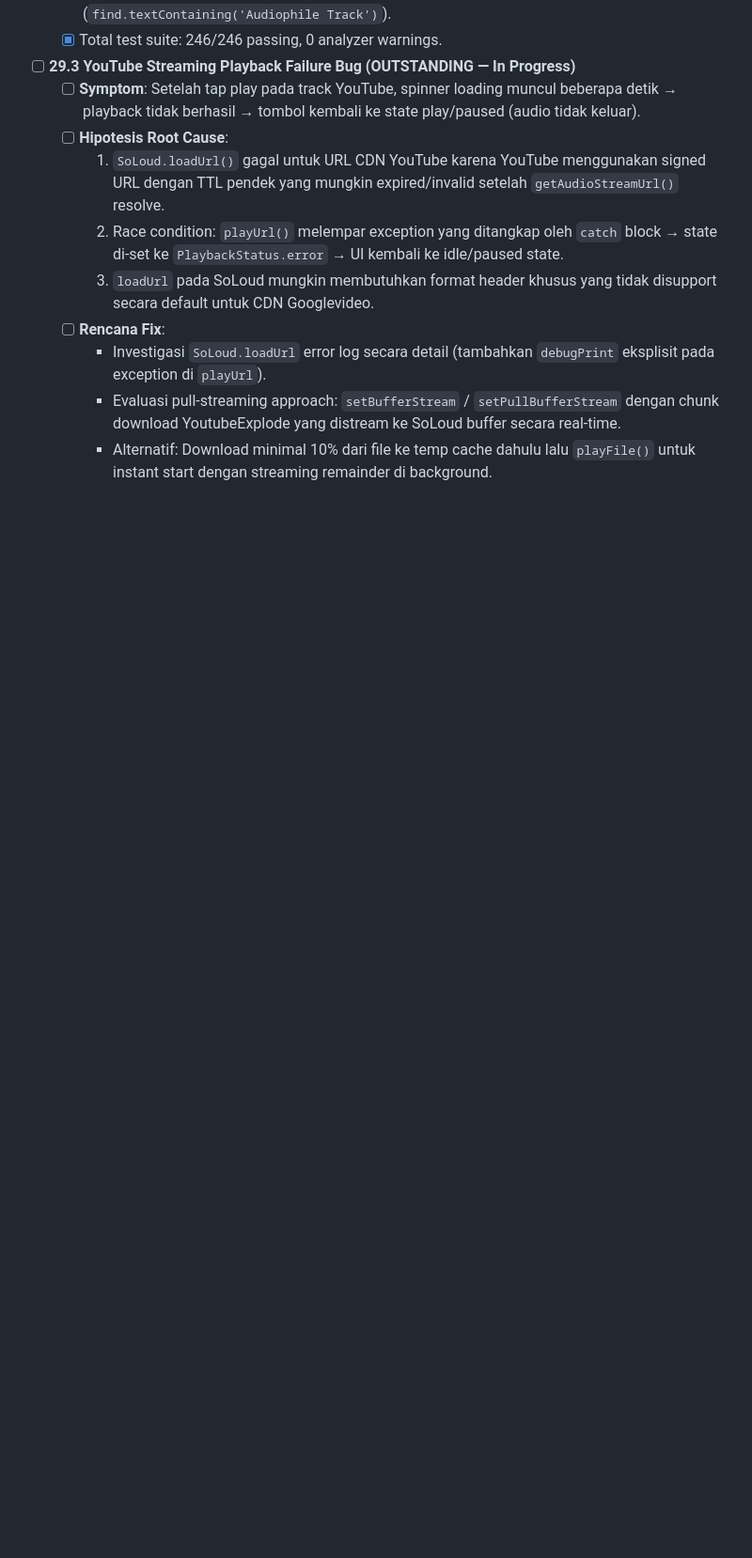
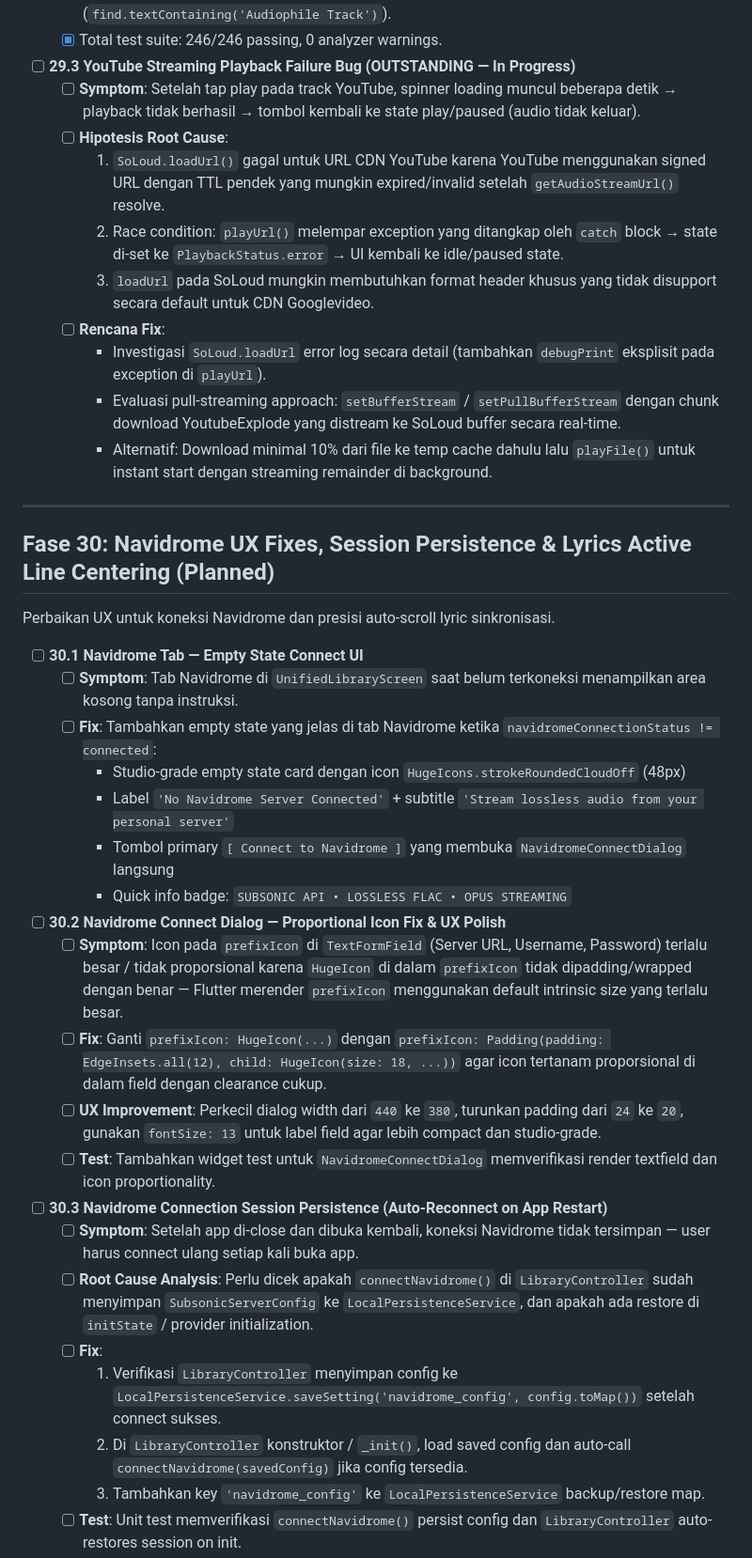
Before and after one commit to BayuKun28/BayHifi, a Markdown page: task.md, the part around one of its changes. Shown at 94% size. GitHub-like rendering; blank space fills up the shorter version.

```diff
--- a/task.md
+++ b/task.md
@@ -694,3 +695,32 @@ Perbaikan bug streaming YouTube di mana loading spinner muncul beberapa saat lal
     - Investigasi `SoLoud.loadUrl` error log secara detail (tambahkan `debugPrint` eksplisit pada exception di `playUrl`).
     - Evaluasi pull-streaming approach: `setBufferStream` / `setPullBufferStream` dengan chunk download YoutubeExplode yang distream ke SoLoud buffer secara real-time.
     - Alternatif: Download minimal 10% dari file ke temp cache dahulu lalu `playFile()` untuk instant start dengan streaming remainder di background.
+
+---
+
+## Fase 30: Navidrome UX Fixes, Session Persistence & Lyrics Active Line Centering (Planned)
+Perbaikan UX untuk koneksi Navidrome dan presisi auto-scroll lyric sinkronisasi.
+
+- [ ] **30.1 Navidrome Tab — Empty State Connect UI**
+  - [ ] **Symptom**: Tab Navidrome di `UnifiedLibraryScreen` saat belum terkoneksi menampilkan area kosong tanpa instruksi.
+  - [ ] **Fix**: Tambahkan empty state yang jelas di tab Navidrome ketika `navidromeConnectionStatus != connected`:
+    - Studio-grade empty state card dengan icon `HugeIcons.strokeRoundedCloudOff` (48px)
+    - Label `'No Navidrome Server Connected'` + subtitle `'Stream lossless audio from your personal server'`
+    - Tombol primary `[ Connect to Navidrome ]` yang membuka `NavidromeConnectDialog` langsung
+    - Quick info badge: `SUBSONIC API • LOSSLESS FLAC • OPUS STREAMING`
+
+- [ ] **30.2 Navidrome Connect Dialog — Proportional Icon Fix & UX Polish**
+  - [ ] **Symptom**: Icon pada `prefixIcon` di `TextFormField` (Server URL, Username, Password) terlalu besar / tidak proporsional karena `HugeIcon` di dalam `prefixIcon` tidak dipadding/wrapped dengan benar — Flutter merender `prefixIcon` menggunakan default intrinsic size yang terlalu besar.
+  - [ ] **Fix**: Ganti `prefixIcon: HugeIcon(...)` dengan `prefixIcon: Padding(padding: EdgeInsets.all(12), child: HugeIcon(size: 18, ...))` agar icon tertanam proporsional di dalam field dengan clearance cukup.
+  - [ ] **UX Improvement**: Perkecil dialog width dari `440` ke `380`, turunkan padding dari `24` ke `20`, gunakan `fontSize: 13` untuk label field agar lebih compact dan studio-grade.
+  - [ ] **Test**: Tambahkan widget test untuk `NavidromeConnectDialog` memverifikasi render textfield dan icon proportionality.
+
+- [ ] **30.3 Navidrome Connection Session Persistence (Auto-Reconnect on App Restart)**
+  - [ ] **Symptom**: Setelah app di-close dan dibuka kembali, koneksi Navidrome tidak tersimpan — user harus connect ulang setiap kali buka app.
+  - [ ] **Root Cause Analysis**: Perlu dicek apakah `connectNavidrome()` di `LibraryController` sudah menyimpan `SubsonicServerConfig` ke `LocalPersistenceService`, dan apakah ada restore di `initState` / provider initialization.
+  - [ ] **Fix**:
+    1. Verifikasi `LibraryController` menyimpan config ke `LocalPersistenceService.saveSetting('navidrome_config', config.toMap())` setelah connect sukses.
+    2. Di `LibraryController` konstruktor / `_init()`, load saved config dan auto-call `connectNavidrome(savedConfig)` jika config tersedia.
+    3. Tambahkan key `'navidrome_config'` ke `LocalPersistenceService` backup/restore map.
+  - [ ] **Test**: Unit test memverifikasi `connectNavidrome()` persist config dan `LibraryController` auto-restores session on init.
+
```
Also changed, not shown: other parts of task.md (+29 -3 lines).
